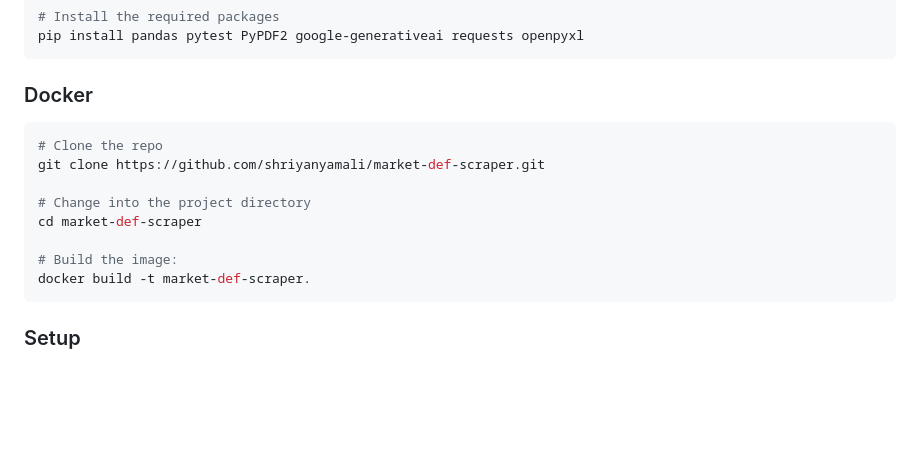
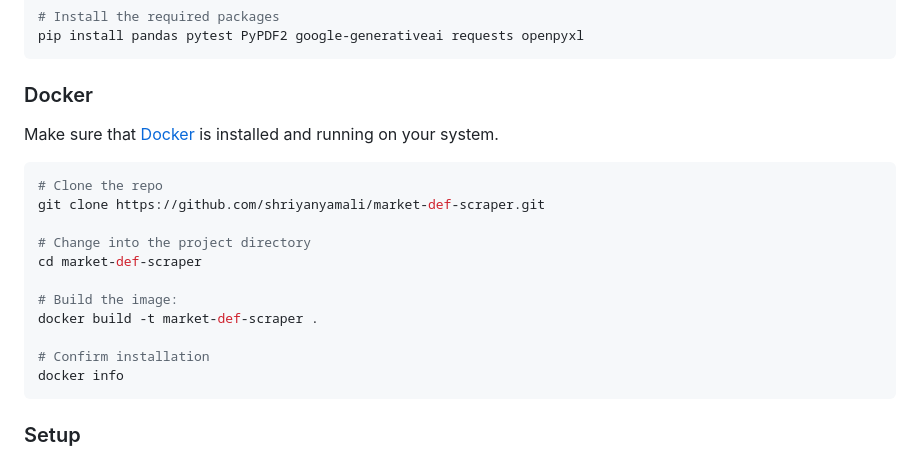
Before and after one commit to shriyanyamali/Lextract, a Markdown page: README.md, the part around the change. GitHub-like rendering; blank space fills up the shorter version.

Commit message:
fixed Docker installation instructions

````diff
--- a/README.md
+++ b/README.md
@@ -71,6 +71,8 @@ pip install pandas pytest PyPDF2 google-generativeai requests openpyxl
 
 ### Docker
 
+Make sure that [Docker](https://www.docker.com/products/docker-desktop/) is installed and running on your system.
+
 ```bash
 # Clone the repo
 git clone https://github.com/shriyanyamali/market-def-scraper.git
@@ -79,7 +81,10 @@ git clone https://github.com/shriyanyamali/market-def-scraper.git
 cd market-def-scraper
 
 # Build the image:
-docker build -t market-def-scraper.
+docker build -t market-def-scraper .
+
+# Confirm installation
+docker info
 ```
 
 ### Setup
````
